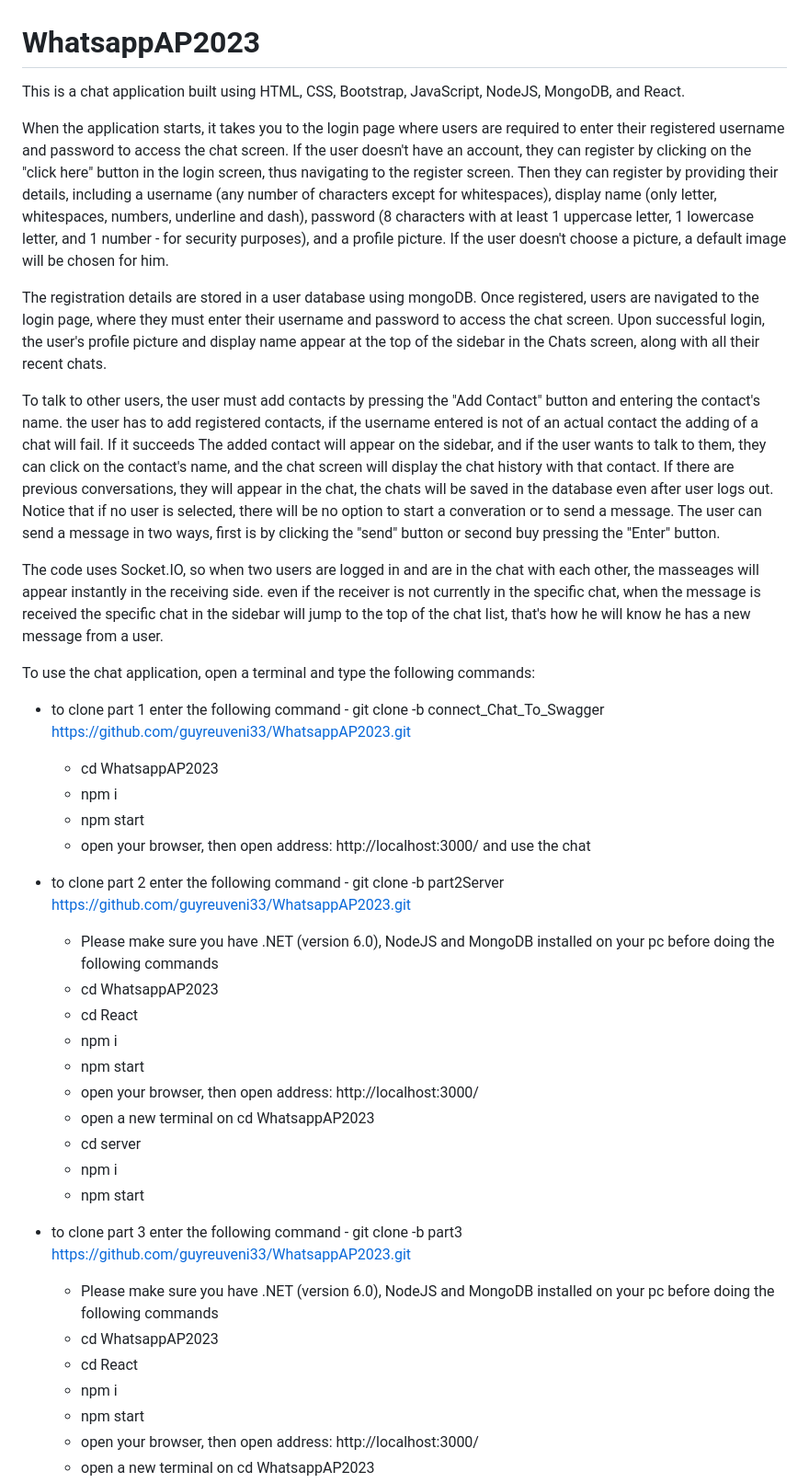
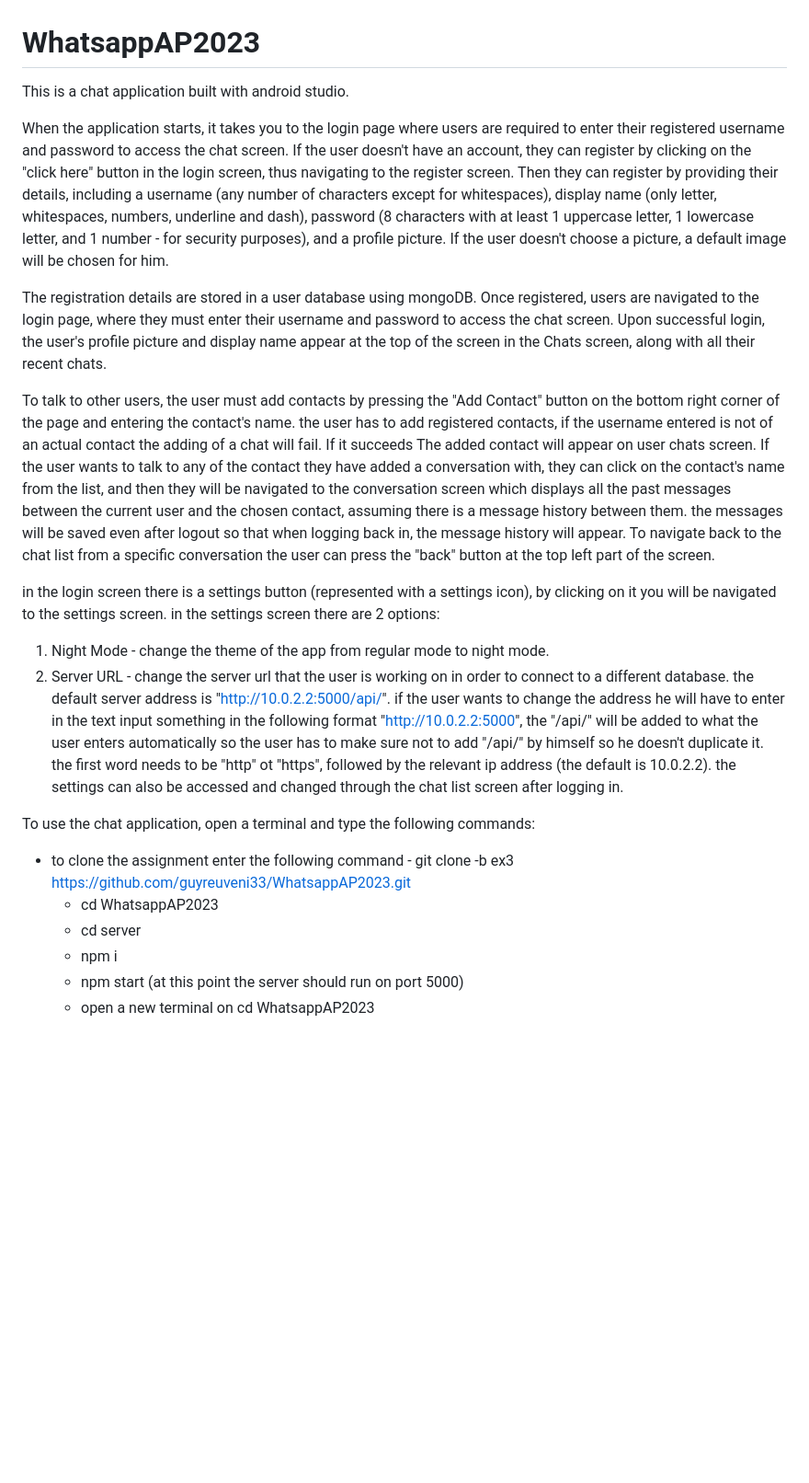
Before and after one commit to guyreuveni33/WhatsappAP2023, a Markdown page: README.md, the part around the change printed below. Shown: that part at 92% size. Rendered like a GitHub page; blank space fills up the shorter version.

```diff
--- a/README.md
+++ b/README.md
@@ -1,42 +1,25 @@
 # WhatsappAP2023
 
-This is a chat application built using HTML, CSS, Bootstrap, JavaScript, NodeJS, MongoDB, and React.
+This is a chat application built with android studio.
 
 When the application starts, it takes you to the login page where users are required to enter their registered username and password to access the chat screen. If the user doesn't have an account, they can register by clicking on the "click here" button in the login screen, thus navigating to the register screen. Then they can register by providing their details, including a username (any number of characters except for whitespaces), display name (only letter, whitespaces, numbers, underline and dash), password (8 characters with at least 1 uppercase letter, 1 lowercase letter, and 1 number - for security purposes), and a profile picture. If the user doesn't choose a picture, a default image will be chosen for him.
 
-The registration details are stored in a user database using mongoDB. Once registered, users are navigated to the login page, where they must enter their username and password to access the chat screen. Upon successful login, the user's profile picture and display name appear at the top of the sidebar in the Chats screen, along with all their recent chats.
+The registration details are stored in a user database using mongoDB. Once registered, users are navigated to the login page, where they must enter their username and password to access the chat screen. Upon successful login, the user's profile picture and display name appear at the top of the screen in the Chats screen, along with all their recent chats.
 
-To talk to other users, the user must add contacts by pressing the "Add Contact" button and entering the contact's name. the user has to add registered contacts, if the username entered is not of an actual contact the adding of a chat will fail. If it succeeds The added contact will appear on the sidebar, and if the user wants to talk to them, they can click on the contact's name, and the chat screen will display the chat history with that contact. If there are previous conversations, they will appear in the chat, the chats will be saved in the database even after user logs out. Notice that if no user is selected, there will be no option to start a converation or to send a message.
-The user can send a message in two ways, first is by clicking the "send" button or second buy pressing the "Enter" button.
+To talk to other users, the user must add contacts by pressing the "Add Contact" button on the bottom right corner of the page and entering the contact's name. the user has to add registered contacts, if the username entered is not of an actual contact the adding of a chat will fail. If it succeeds The added contact will appear on user chats screen. If the user wants to talk to any of the contact they have added a conversation with, they can click on the contact's name from the list, and then they will be navigated to the conversation screen which displays all the past messages between the current user and the chosen contact, assuming there is a message history between them. the messages will be saved even after logout so that when logging back in, the message history will appear.
+To navigate back to the chat list from a specific conversation the user can press the "back" button at the top left part of the screen.
 
-The code uses Socket.IO, so when two users are logged in and are in the chat with each other, the masseages will appear instantly in the receiving side. even if the receiver is not currently in the specific chat, when the message is received the specific chat in the sidebar will jump to the top of the chat list, that's how he will know he has a new message from a user.
+in the login screen there is a settings button (represented with a settings icon), by clicking on it you will be navigated to the settings screen. in the settings screen there are 2 options:
+  1. Night Mode - change the theme of the app from regular mode to night mode.
+  2. Server URL - change the server url that the user is working on in order to connect to a different database.
+     the default server address is "http://10.0.2.2:5000/api/". if the user wants to change the address he will have to enter in the text input something in the          following format "http://10.0.2.2:5000", the "/api/" will be added to what the user enters automatically so the user has to make sure not to add "/api/" by          himself so he doesn't duplicate it. the first word needs to be "http" ot "https", followed by the relevant ip address (the default is 10.0.2.2).
+the settings can also be accessed and changed through the chat list screen after logging in.
 
 To use the chat application, open a terminal and type the following commands:
 
-- to clone part 1 enter the following command - git clone -b connect_Chat_To_Swagger https://github.com/guyreuveni33/WhatsappAP2023.git
+- to clone the assignment enter the following command - git clone -b ex3 https://github.com/guyreuveni33/WhatsappAP2023.git
   - cd WhatsappAP2023
-  - npm i
-  - npm start
-  - open your browser, then open address: http://localhost:3000/ and use the chat
-
-
-- to clone part 2 enter the following command - git clone -b part2Server https://github.com/guyreuveni33/WhatsappAP2023.git
-  - Please make sure you have .NET (version 6.0), NodeJS and MongoDB installed on your pc before doing the following commands
-  - cd WhatsappAP2023
-  - cd React
-  - npm i
-  - npm start
-  - open your browser, then open address: http://localhost:3000/
-  - open a new terminal on cd WhatsappAP2023
   - cd server
   - npm i
-  - npm start
-
-- to clone part 3 enter the following command - git clone -b part3 https://github.com/guyreuveni33/WhatsappAP2023.git
-  - Please make sure you have .NET (version 6.0), NodeJS and MongoDB installed on your pc before doing the following commands
-  - cd WhatsappAP2023
-  - cd React
-  - npm i
-  - npm start
-  - open your browser, then open address: http://localhost:3000/
+  - npm start (at this point the server should run on port 5000)
   - open a new terminal on cd WhatsappAP2023
```
Also changed, not shown: other parts of README.md (+2 -15 lines).
